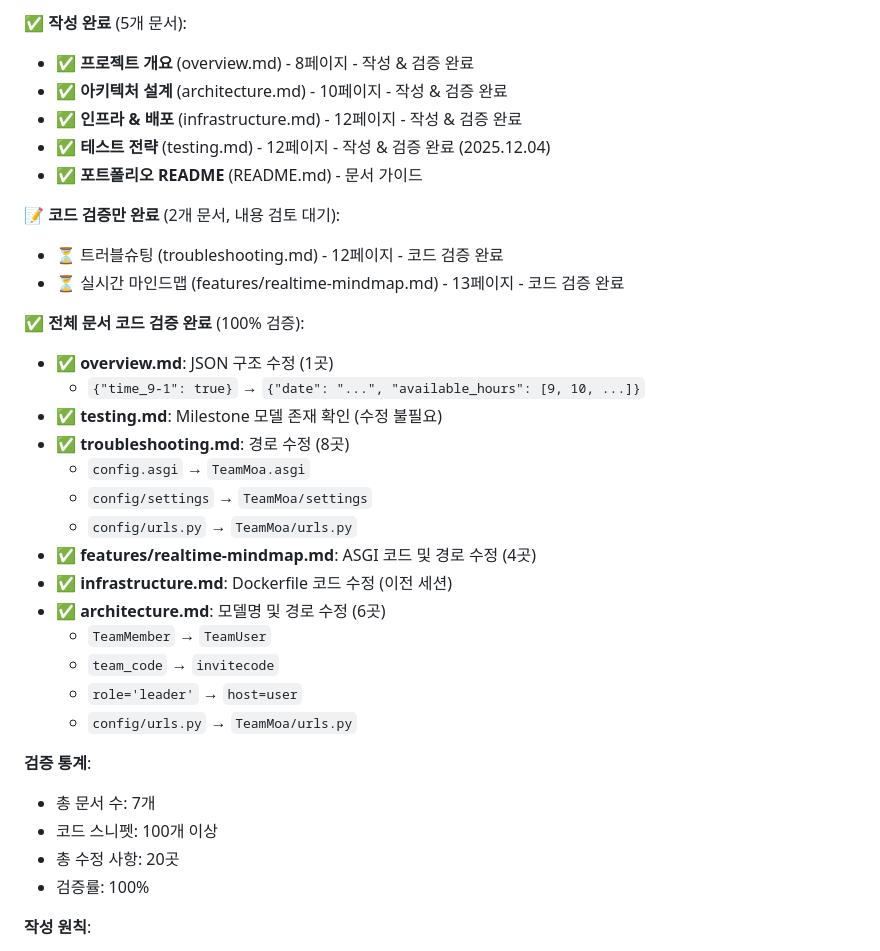
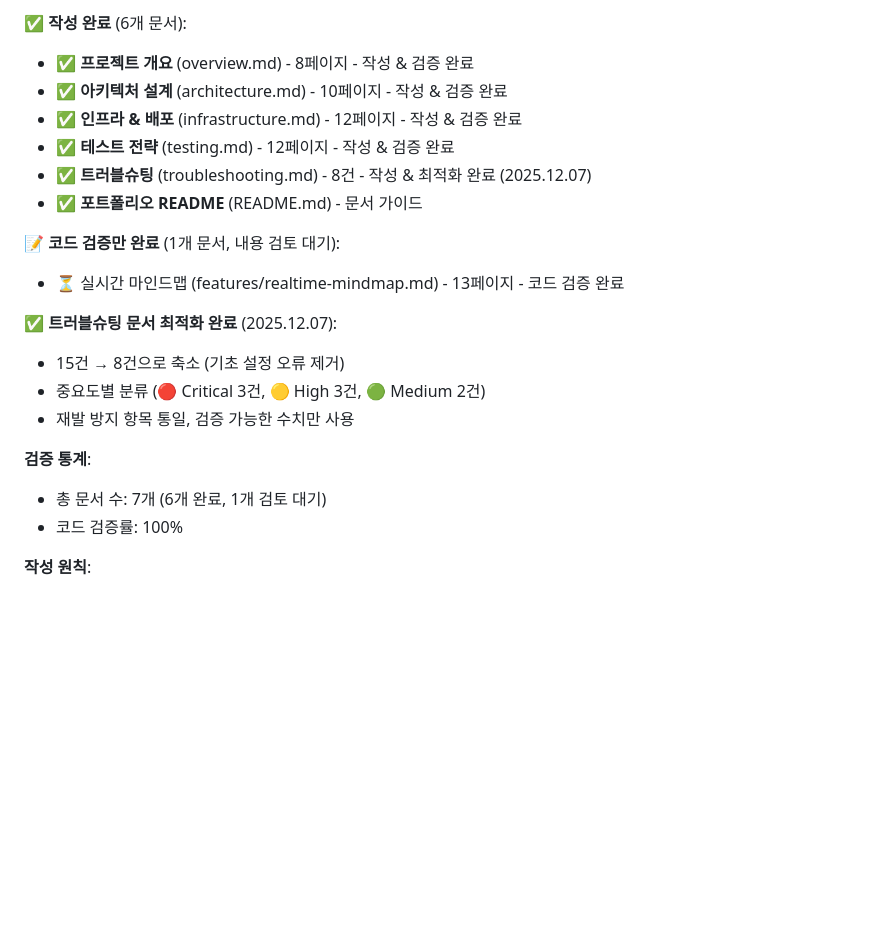
Before and after one commit to TlesMes/TeamMoa-Refactor, a Markdown page: CLAUDE.md, the part around one of its changes. Drawn GitHub-style; blank space fills up the shorter version.

Commit message:
docs(meta): 진행상황 업데이트 (트러블슈팅 완료)

```diff
--- a/CLAUDE.md
+++ b/CLAUDE.md
@@ -11,36 +11,23 @@ Django 기반 팀 프로젝트 관리 시스템
 
-**✅ 작성 완료** (5개 문서):
+**✅ 작성 완료** (6개 문서):
 - ✅ **프로젝트 개요** (overview.md) - 8페이지 - 작성 & 검증 완료
 - ✅ **아키텍처 설계** (architecture.md) - 10페이지 - 작성 & 검증 완료
 - ✅ **인프라 & 배포** (infrastructure.md) - 12페이지 - 작성 & 검증 완료
-- ✅ **테스트 전략** (testing.md) - 12페이지 - 작성 & 검증 완료 (2025.12.04)
+- ✅ **테스트 전략** (testing.md) - 12페이지 - 작성 & 검증 완료
+- ✅ **트러블슈팅** (troubleshooting.md) - 8건 - 작성 & 최적화 완료 (2025.12.07)
 - ✅ **포트폴리오 README** (README.md) - 문서 가이드
 
-**📝 코드 검증만 완료** (2개 문서, 내용 검토 대기):
-- ⏳ 트러블슈팅 (troubleshooting.md) - 12페이지 - 코드 검증 완료
+**📝 코드 검증만 완료** (1개 문서, 내용 검토 대기):
 - ⏳ 실시간 마인드맵 (features/realtime-mindmap.md) - 13페이지 - 코드 검증 완료
 
-**✅ 전체 문서 코드 검증 완료** (100% 검증):
-- ✅ **overview.md**: JSON 구조 수정 (1곳)
-  - `{"time_9-1": true}` → `{"date": "...", "available_hours": [9, 10, ...]}`
-- ✅ **testing.md**: Milestone 모델 존재 확인 (수정 불필요)
-- ✅ **troubleshooting.md**: 경로 수정 (8곳)
-  - `config.asgi` → `TeamMoa.asgi`
-  - `config/settings` → `TeamMoa/settings`
-  - `config/urls.py` → `TeamMoa/urls.py`
-- ✅ **features/realtime-mindmap.md**: ASGI 코드 및 경로 수정 (4곳)
-- ✅ **infrastructure.md**: Dockerfile 코드 수정 (이전 세션)
-- ✅ **architecture.md**: 모델명 및 경로 수정 (6곳)
-  - `TeamMember` → `TeamUser`
-  - `team_code` → `invitecode`
-  - `role='leader'` → `host=user`
-  - `config/urls.py` → `TeamMoa/urls.py`
+**✅ 트러블슈팅 문서 최적화 완료** (2025.12.07):
+- 15건 → 8건으로 축소 (기초 설정 오류 제거)
+- 중요도별 분류 (🔴 Critical 3건, 🟡 High 3건, 🟢 Medium 2건)
+- 재발 방지 항목 통일, 검증 가능한 수치만 사용
 
 **검증 통계**:
-- 총 문서 수: 7개
-- 코드 스니펫: 100개 이상
-- 총 수정 사항: 20곳
-- 검증률: 100%
+- 총 문서 수: 7개 (6개 완료, 1개 검토 대기)
+- 코드 검증률: 100%
 
 **작성 원칙**:
 - ✅ 검증 가능한 수치만 사용 (221개 테스트, 50ms 스로틀링 등)
```
Also changed, not shown: other parts of CLAUDE.md (+1 -1 lines).
